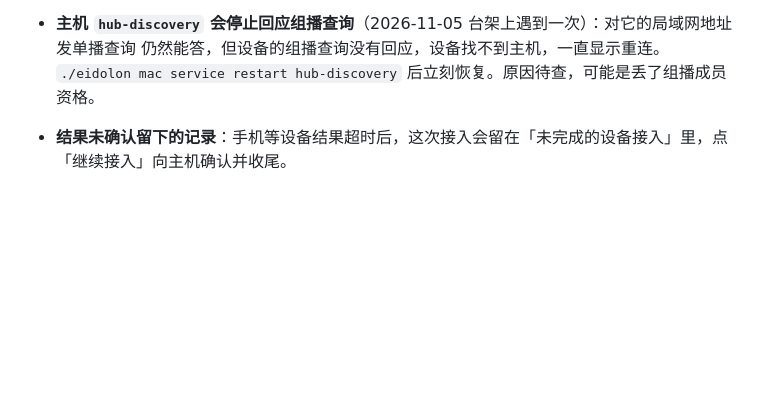
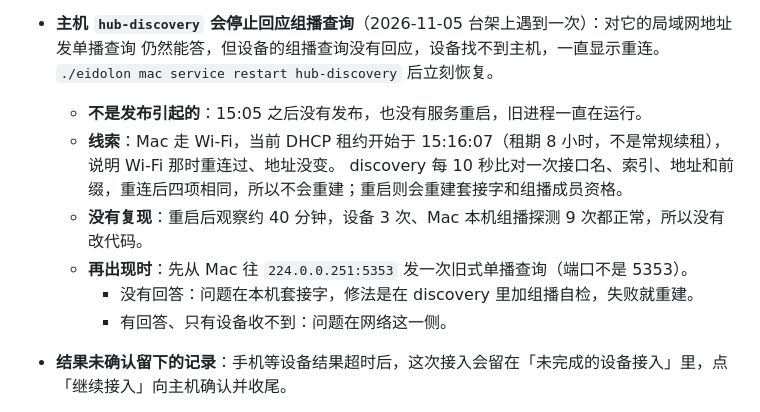
Before and after one commit to eidolon-os/eidolon_client_mobile, a Markdown page: docs/esp32-ble-provisioning-feasibility.md, the part around the change. Drawn GitHub-style; blank space fills up the shorter version.

Commit message:
docs(device-setup): what is known about hub-discovery going deaf to multicast
No release or service restart happened in the window; the Mac's Wi-Fi lease
started at 15:16, a reconnect that kept the same address, which the
advertiser's interface snapshot cannot see. Not reproduced in about 40 minutes
of probing after the restart, so no code changed; the note says which probe
tells a host-side fault from a network-side one if it comes back.

Co-Authored-By: Claude Opus 5.5 <noreply@anthropic.com>

```diff
--- a/docs/esp32-ble-provisioning-feasibility.md
+++ b/docs/esp32-ble-provisioning-feasibility.md
@@ -436,7 +436,14 @@ PAKE 有 RFC 5054 向量、跨语言 golden 和变异测试。部署后在 Mac H
     一天猜中的概率约 0.26%。已归属设备的窗口只有主人亲手长按才会打开。
 - **主机 `hub-discovery` 会停止回应组播查询**（2026-11-05 台架上遇到一次）：对它的局域网地址发单播查询
   仍然能答，但设备的组播查询没有回应，设备找不到主机，一直显示重连。
-  `./eidolon mac service restart hub-discovery` 后立刻恢复。原因待查，可能是丢了组播成员资格。
+  `./eidolon mac service restart hub-discovery` 后立刻恢复。
+  - **不是发布引起的**：15:05 之后没有发布，也没有服务重启，旧进程一直在运行。
+  - **线索**：Mac 走 Wi-Fi，当前 DHCP 租约开始于 15:16:07（租期 8 小时，不是常规续租），说明 Wi-Fi 那时重连过、地址没变。
+    discovery 每 10 秒比对一次接口名、索引、地址和前缀，重连后四项相同，所以不会重建；重启则会重建套接字和组播成员资格。
+  - **没有复现**：重启后观察约 40 分钟，设备 3 次、Mac 本机组播探测 9 次都正常，所以没有改代码。
+  - **再出现时**：先从 Mac 往 `224.0.0.251:5353` 发一次旧式单播查询（端口不是 5353）。
+    - 没有回答：问题在本机套接字，修法是在 discovery 里加组播自检，失败就重建。
+    - 有回答、只有设备收不到：问题在网络这一侧。
 - **结果未确认留下的记录**：手机等设备结果超时后，这次接入会留在「未完成的设备接入」里，点「继续接入」向主机确认并收尾。
 - **atk-dnesp32s3 本来就编不过**：它的分区表没有 64 KiB 的 owner_trust NVS，
   与设置码无关，需要单独修板子的分区配置。
```
